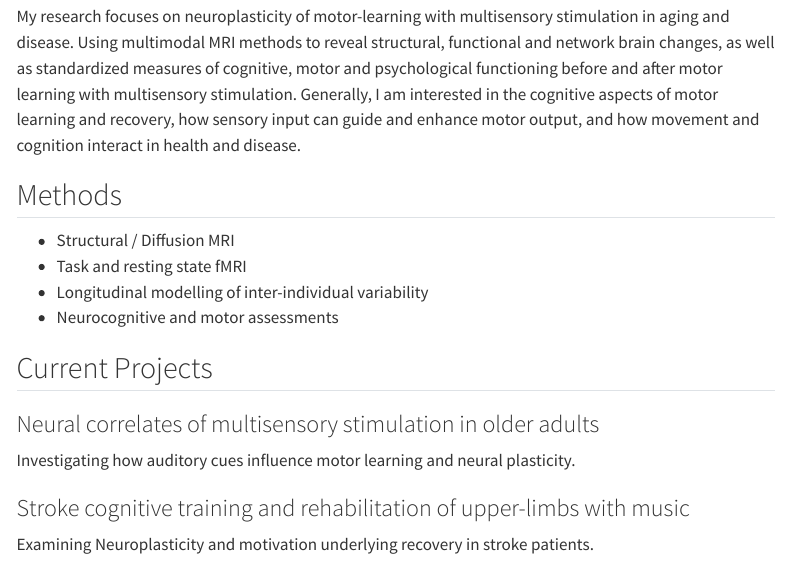
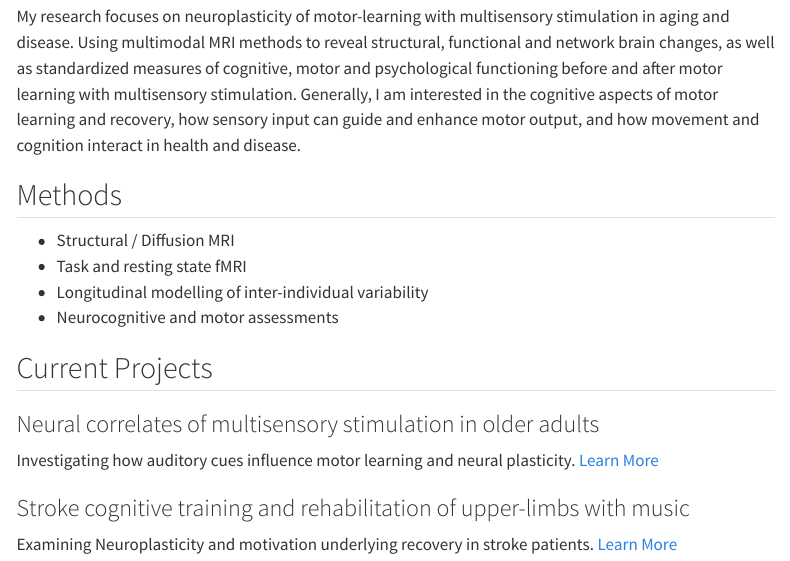
Before and after one commit to mamudarris/mamudarris.github.io, a Quarto document (research.qmd): the page in a window 1100 px wide, from 130 px down. Rendered offline with R 4.5, knitr and Pandoc in place of Quarto, with nearby package versions; menus at the side of the page are left out.

Commit message:
Update research.qmd

```diff
--- a/research.qmd
+++ b/research.qmd
@@ -17,6 +17,8 @@ My research focuses on neuroplasticity of motor-learning with multisensory stimu
 
 ### Neural correlates of multisensory stimulation in older adults
 Investigating how auditory cues influence motor learning and neural plasticity.
+[Learn More](https://clinicaltrials.gov/study/NCT06174740)
 
 ### Stroke cognitive training and rehabilitation of upper-limbs with music
 Examining Neuroplasticity and motivation underlying recovery in stroke patients.
+[Learn More](https://clinicaltrials.gov/study/NCT06291480)
```
